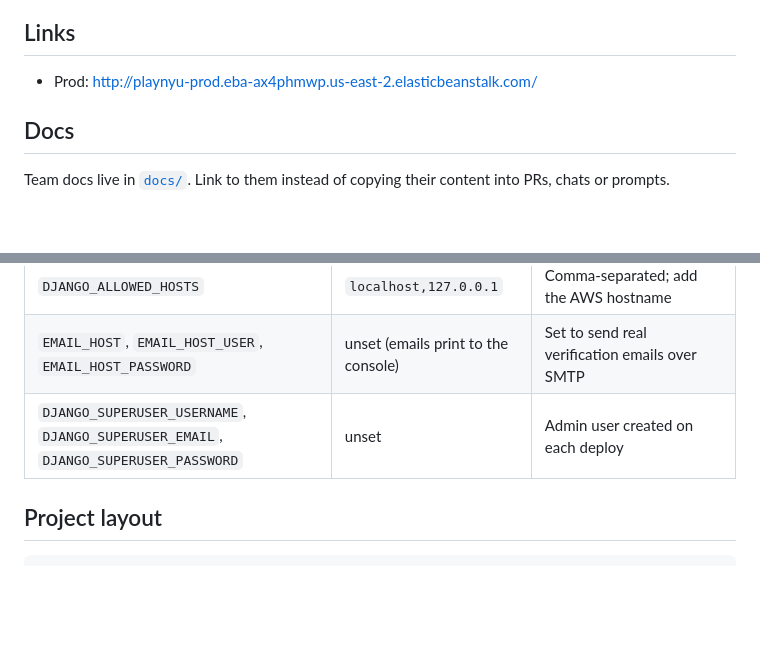
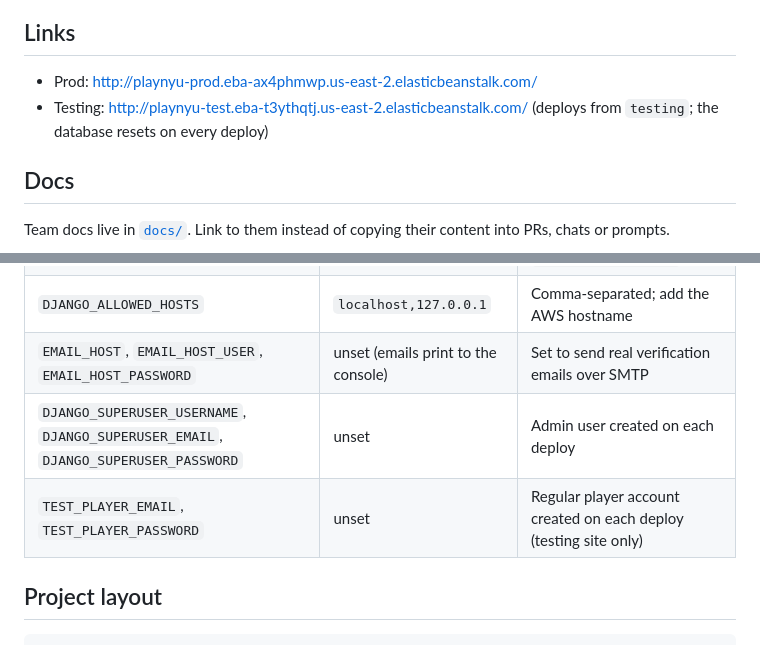
Before and after one commit to gcivil-nyu-org/team4-mon-fall26, a Markdown page: README.md, 2 parts joined by grey strips. GitHub-like rendering; blank space fills up the shorter version.

Commit message:
README: add testing site link and TEST_PLAYER_* variables
Part of #118.

Co-Authored-By: Claude Opus 5.5 <noreply@anthropic.com>

```diff
--- a/README.md
+++ b/README.md
@@ -4,6 +4,7 @@ Django project for Team 4.
 
 ## Links
 - Prod: http://playnyu-prod.eba-ax4phmwp.us-east-2.elasticbeanstalk.com/
+- Testing: http://playnyu-test.eba-t3ythqtj.us-east-2.elasticbeanstalk.com/ (deploys from `testing`; the database resets on every deploy)
 
 ## Docs
 
@@ -73,6 +74,7 @@ Travis needs these variables (Settings > Environment Variables, "Display value i
 | `DJANGO_ALLOWED_HOSTS` | `localhost,127.0.0.1` | Comma-separated; add the AWS hostname |
 | `EMAIL_HOST`, `EMAIL_HOST_USER`, `EMAIL_HOST_PASSWORD` | unset (emails print to the console) | Set to send real verification emails over SMTP |
 | `DJANGO_SUPERUSER_USERNAME`, `DJANGO_SUPERUSER_EMAIL`, `DJANGO_SUPERUSER_PASSWORD` | unset | Admin user created on each deploy |
+| `TEST_PLAYER_EMAIL`, `TEST_PLAYER_PASSWORD` | unset | Regular player account created on each deploy (testing site only) |
 
 ## Project layout
 
```
